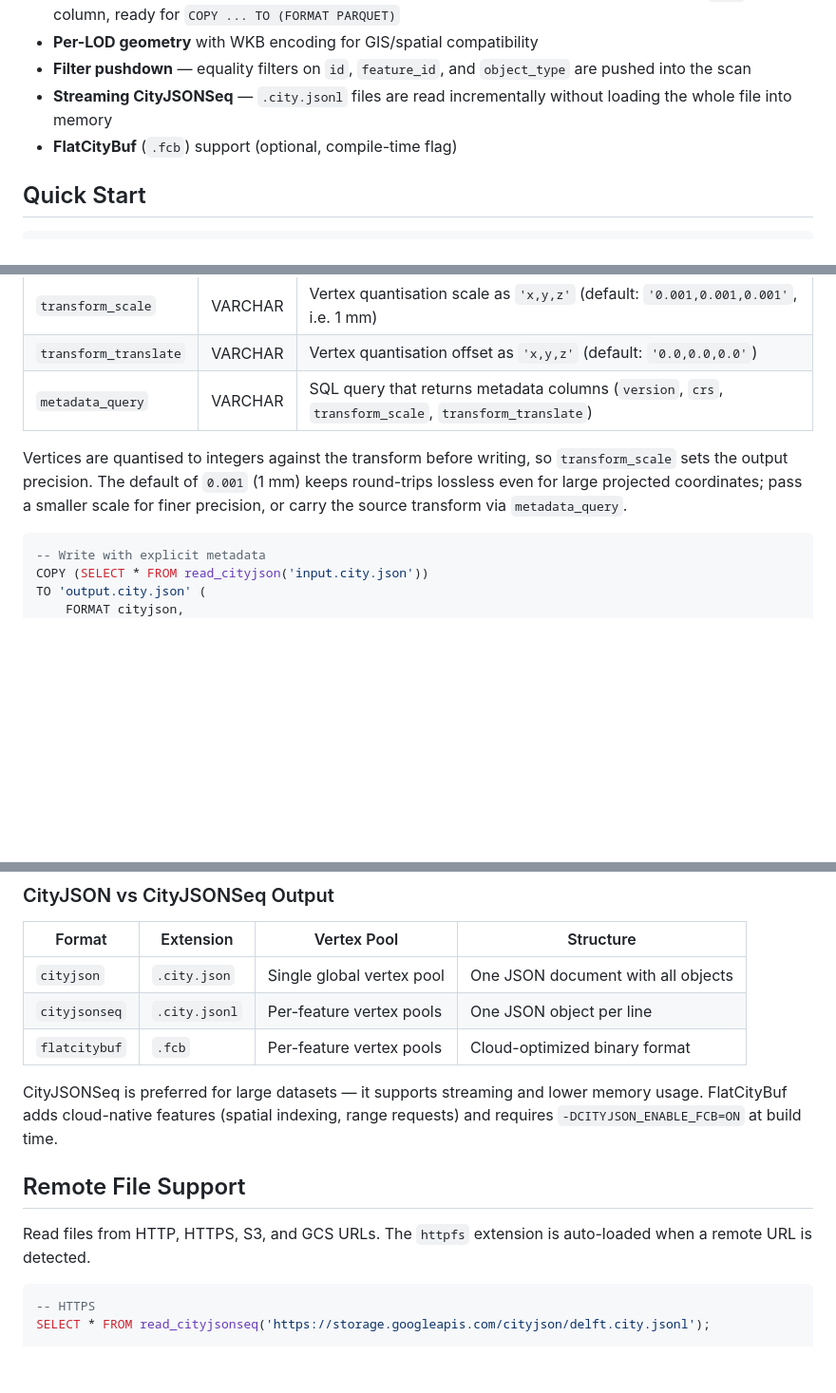
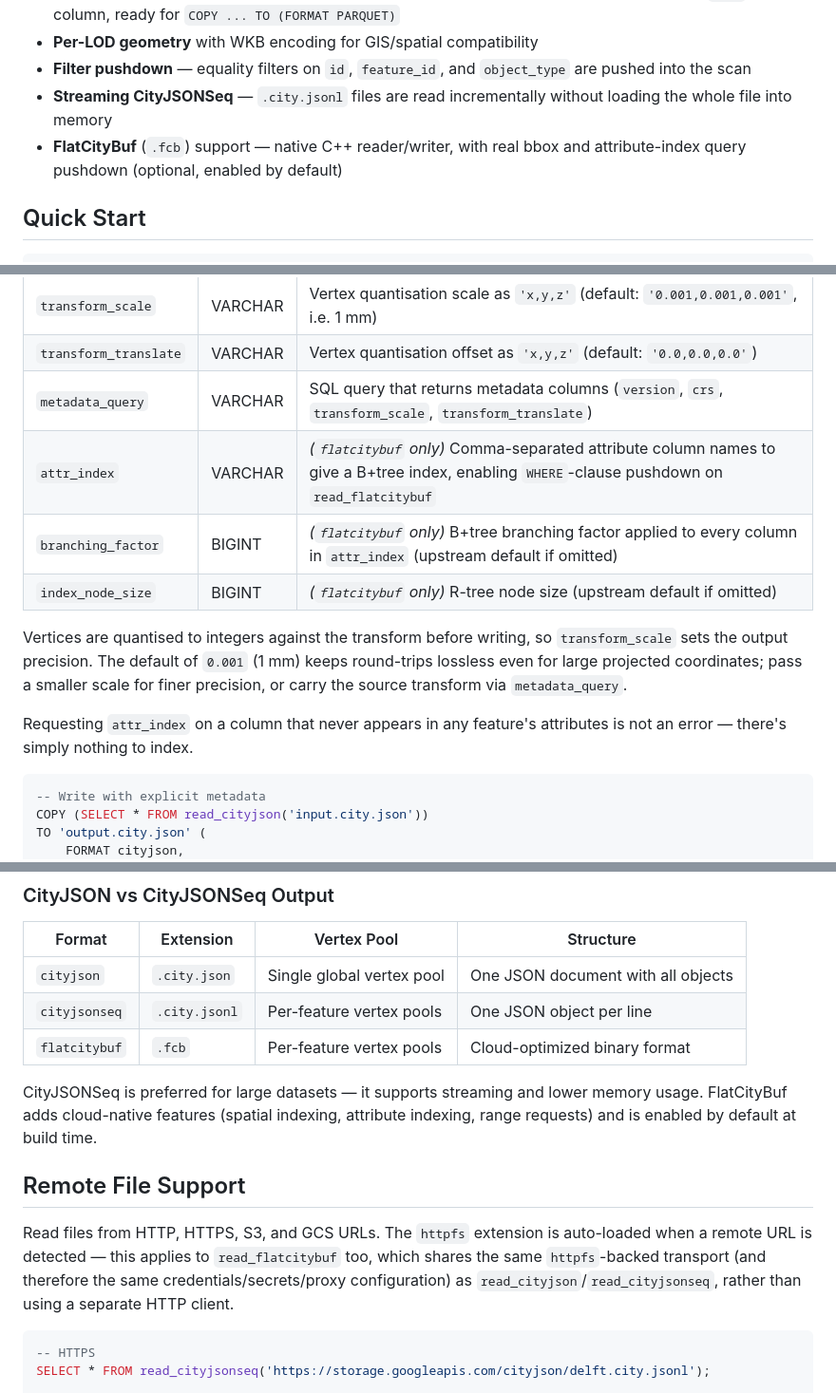
Before and after one commit to cityjson/duckdb-cityjson, a Markdown page: README.md, 3 parts joined by grey strips. Shown at 95% size. GitHub-like rendering; blank space fills up the shorter version.

````diff
--- a/README.md
+++ b/README.md
@@ -15,7 +15,7 @@ A DuckDB extension for reading, querying, and writing [CityJSON](https://www.cit
 - **Per-LOD geometry** with WKB encoding for GIS/spatial compatibility
 - **Filter pushdown** — equality filters on `id`, `feature_id`, and `object_type` are pushed into the scan
 - **Streaming CityJSONSeq** — `.city.jsonl` files are read incrementally without loading the whole file into memory
-- **FlatCityBuf** (`.fcb`) support (optional, compile-time flag)
+- **FlatCityBuf** (`.fcb`) support — native C++ reader/writer, with real bbox and attribute-index query pushdown (optional, enabled by default)
 
 ## Quick Start
 
@@ -324,8 +337,13 @@ TO 'output.fcb' (FORMAT flatcitybuf);
 | `transform_scale`   | VARCHAR | Vertex quantisation scale as `'x,y,z'` (default: `'0.001,0.001,0.001'`, i.e. 1 mm) |
 | `transform_translate` | VARCHAR | Vertex quantisation offset as `'x,y,z'` (default: `'0.0,0.0,0.0'`) |
 | `metadata_query`    | VARCHAR | SQL query that returns metadata columns (`version`, `crs`, `transform_scale`, `transform_translate`) |
+| `attr_index`        | VARCHAR | *(`flatcitybuf` only)* Comma-separated attribute column names to give a B+tree index, enabling `WHERE`-clause pushdown on `read_flatcitybuf` |
+| `branching_factor`  | BIGINT  | *(`flatcitybuf` only)* B+tree branching factor applied to every column in `attr_index` (upstream default if omitted) |
+| `index_node_size`   | BIGINT  | *(`flatcitybuf` only)* R-tree node size (upstream default if omitted) |
 
 Vertices are quantised to integers against the transform before writing, so `transform_scale` sets the output precision. The default of `0.001` (1 mm) keeps round-trips lossless even for large projected coordinates; pass a smaller scale for finer precision, or carry the source transform via `metadata_query`.
+
+Requesting `attr_index` on a column that never appears in any feature's attributes is not an error — there's simply nothing to index.
 
 ```sql
 -- Write with explicit metadata
@@ -387,11 +405,11 @@ TO 'buildings_only.city.jsonl' (FORMAT cityjsonseq);
 | `cityjsonseq` | `.city.jsonl` | Per-feature vertex pools  | One JSON object per line           |
 | `flatcitybuf` | `.fcb`        | Per-feature vertex pools  | Cloud-optimized binary format      |
 
-CityJSONSeq is preferred for large datasets — it supports streaming and lower memory usage. FlatCityBuf adds cloud-native features (spatial indexing, range requests) and requires `-DCITYJSON_ENABLE_FCB=ON` at build time.
+CityJSONSeq is preferred for large datasets — it supports streaming and lower memory usage. FlatCityBuf adds cloud-native features (spatial indexing, attribute indexing, range requests) and is enabled by default at build time.
 
 ## Remote File Support
 
-Read files from HTTP, HTTPS, S3, and GCS URLs. The `httpfs` extension is auto-loaded when a remote URL is detected.
+Read files from HTTP, HTTPS, S3, and GCS URLs. The `httpfs` extension is auto-loaded when a remote URL is detected — this applies to `read_flatcitybuf` too, which shares the same `httpfs`-backed transport (and therefore the same credentials/secrets/proxy configuration) as `read_cityjson`/`read_cityjsonseq`, rather than using a separate HTTP client.
 
 ```sql
 -- HTTPS
````
Also changed, not shown: other parts of README.md (+29 -16 lines).
